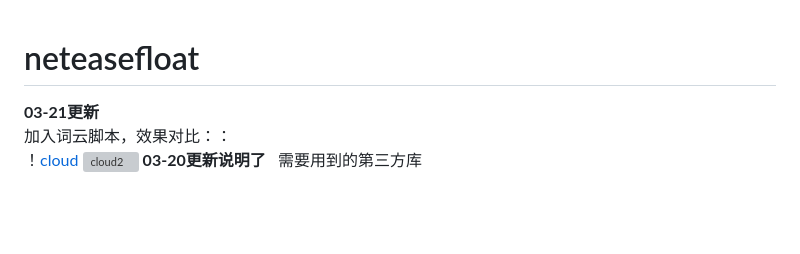
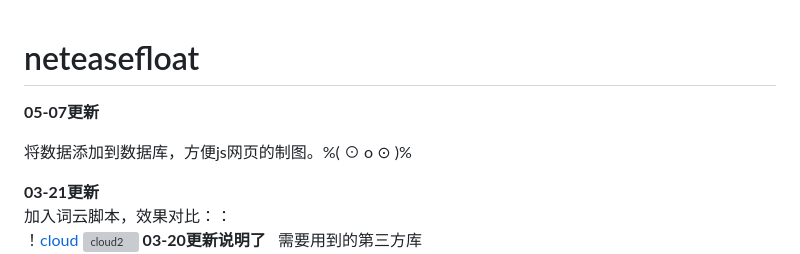
Before and after one commit to wothard/neteasefloat, a Markdown page: README.md, the part around the change. Rendered like a GitHub page; blank space fills up the shorter version; grey boxes are pictures that could not be loaded.

```diff
--- a/README.md
+++ b/README.md
@@ -1,4 +1,8 @@
 # neteasefloat
+
+**05-07更新**
+
+将数据添加到数据库，方便js网页的制图。%( ⊙ o ⊙ )%
 
 
 **03-21更新**
```
Also changed, not shown: some.jpg (deleted), some.png (added), 8 other files.
